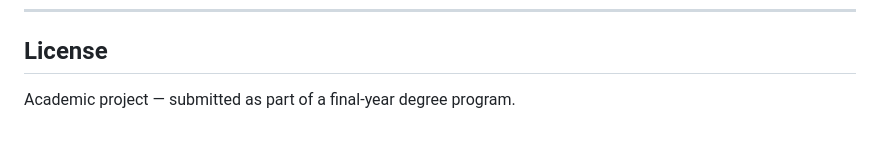
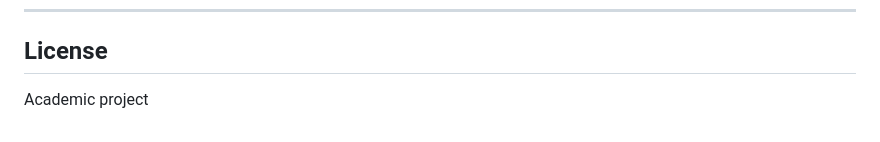
Before and after one commit to Oontlaw/SkillSync, a Markdown page: README.md, the part around the change. Rendered like a GitHub page.

```diff
--- a/README.md
+++ b/README.md
@@ -380,4 +380,4 @@ Key test files:
 
 ## License
 
-Academic project — submitted as part of a final-year degree program.
+Academic project
```
